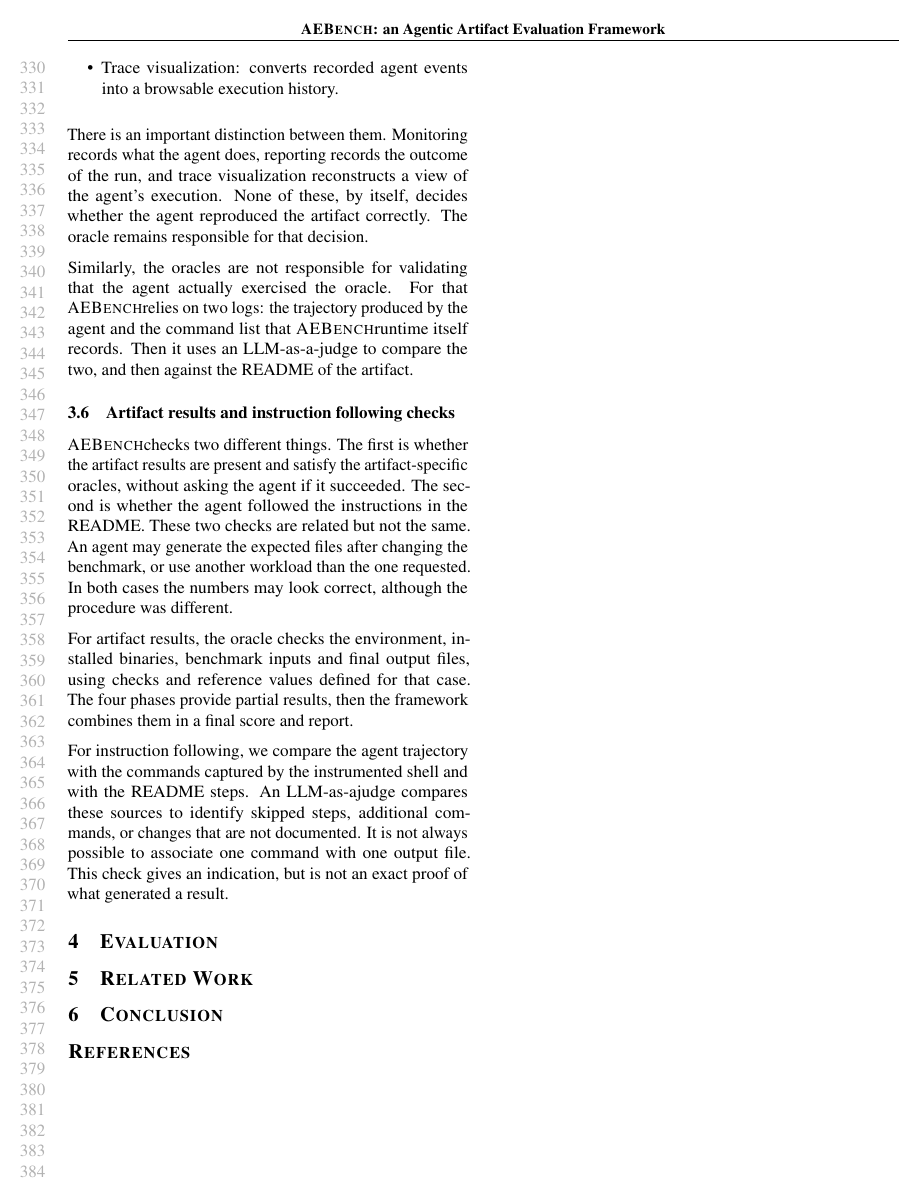
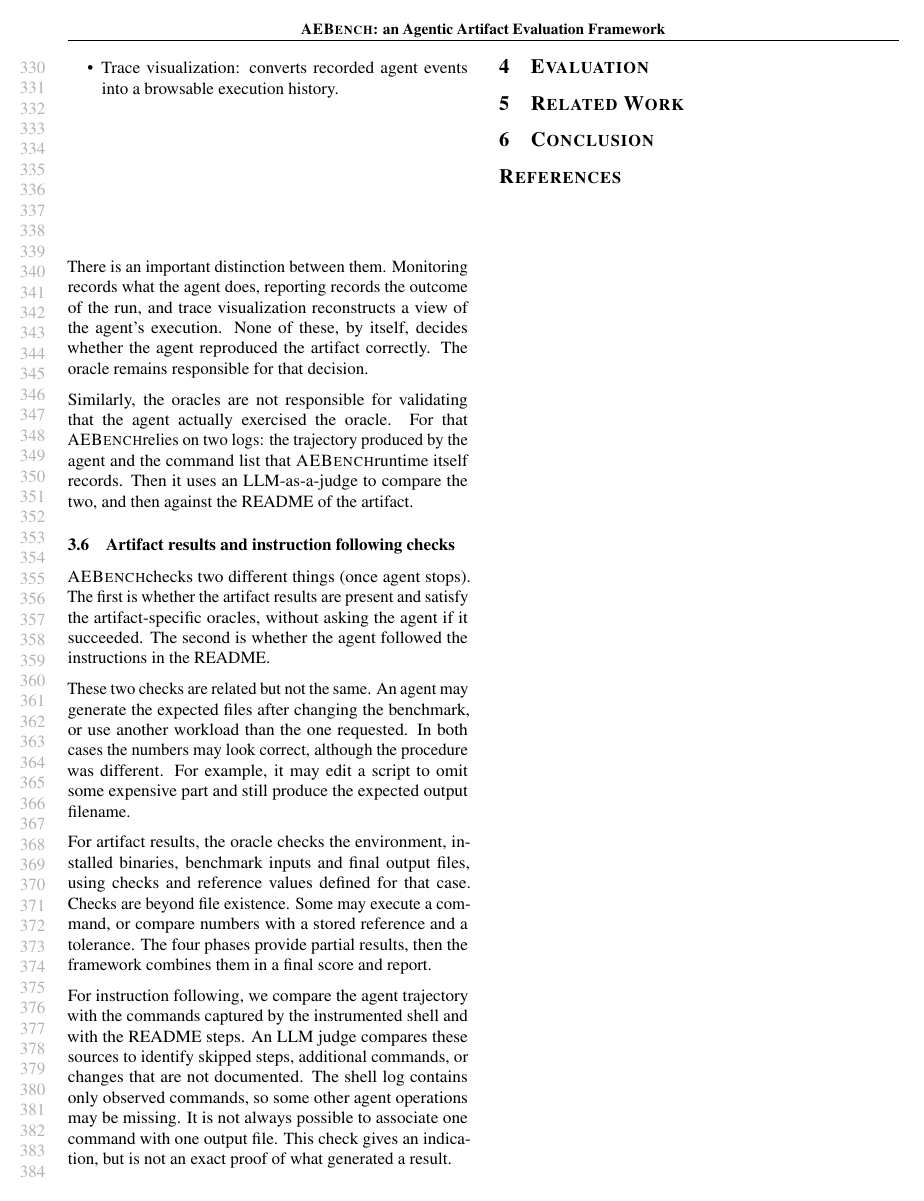
Before and after one commit to bastoica/aebench-paper-prep, a LaTeX paper (main.tex, which reads design.tex): page 7 of 7. Compiled offline with pdfLaTeX.

Commit message:
more reporting and checks details

```diff
--- a/design.tex
+++ b/design.tex
@@ -218,26 +218,36 @@ Then it uses an LLM-as-a-judge to compare the two, and then against the
 
 \subsection{Artifact results and instruction following checks}
 
-\aebench checks two different things.
-The first is whether the artifact results are present and satisfy the
-  artifact-specific oracles, without asking the agent if it succeeded.
+\aebench checks two different things (once agent stops).
+The first is whether the artifact results are present and satisfy
+  the artifact-specific oracles, without asking the agent if it
+  succeeded.
 The second is whether the agent followed the instructions in the README.
+
 These two checks are related but not the same.
 An agent may generate the expected files after changing the benchmark,
   or use another workload than the one requested.
 In both cases the numbers may look correct, although the procedure
   was different.
+For example, it may edit a script to omit some expensive part
+  and still produce the expected output filename.
 
 For artifact results, the oracle checks the environment,
-  installed binaries, benchmark inputs and final output files, using checks
-  and reference values defined for that case.
-The four phases provide partial results, then the framework combines them
-  in a final score and report.
+  installed binaries, benchmark inputs and final output files,
+  using checks and reference values defined for that case.
+Checks are beyond file existence.
+Some may execute a command, or compare numbers with a stored
+  reference and a tolerance. The four phases provide partial results,
+  then the framework combines them in a final score and report.
 
-For instruction following, we compare the agent trajectory with the commands
-  captured by the instrumented shell and with the README steps.
-An LLM-as-ajudge compares these sources to identify skipped steps,
+For instruction following, we compare the agent trajectory with
+  the commands captured by the instrumented shell and with
+  the README steps.
+An LLM judge compares these sources to identify skipped steps,
   additional commands, or changes that are not documented.
-It is not always possible to associate one command with one output file.
-This check gives an indication, but is not an exact proof of what
-  generated a result.
+The shell log contains only observed commands, so some
+  other agent operations may be missing.
+It is not always possible to associate one command with one
+  output file.
+This check gives an indication, but is not an exact proof
+  of what generated a result.
```
